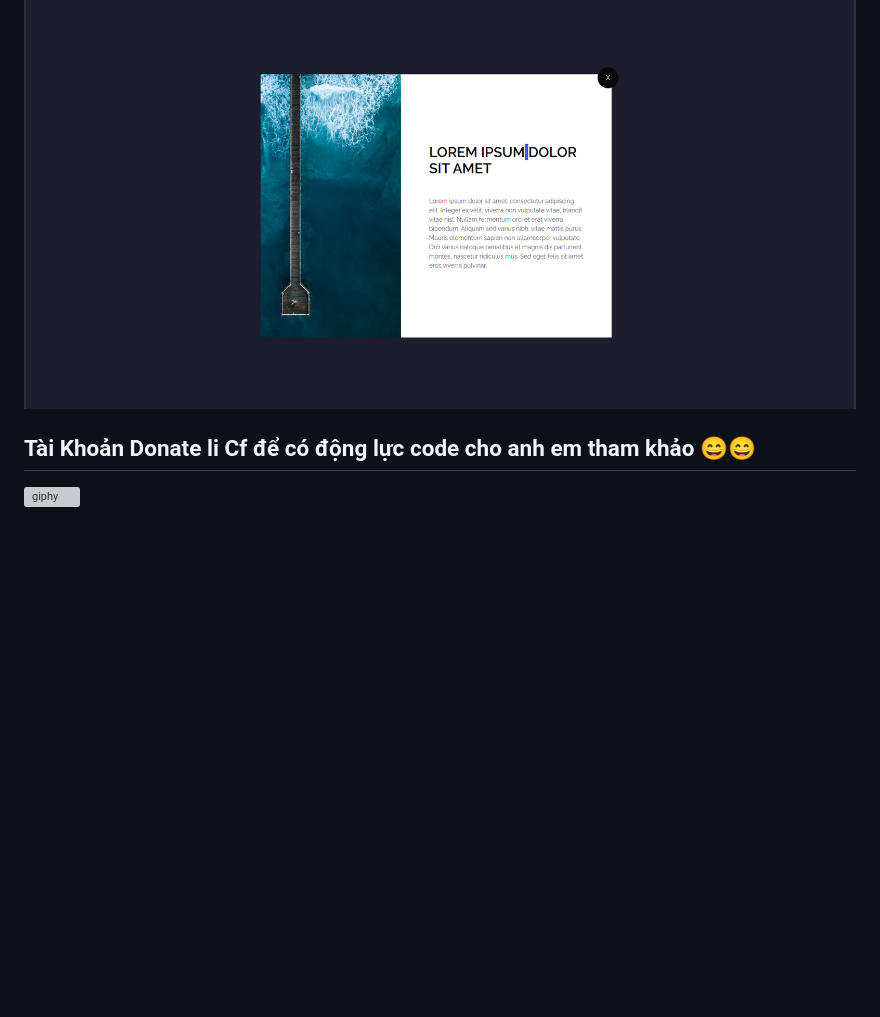
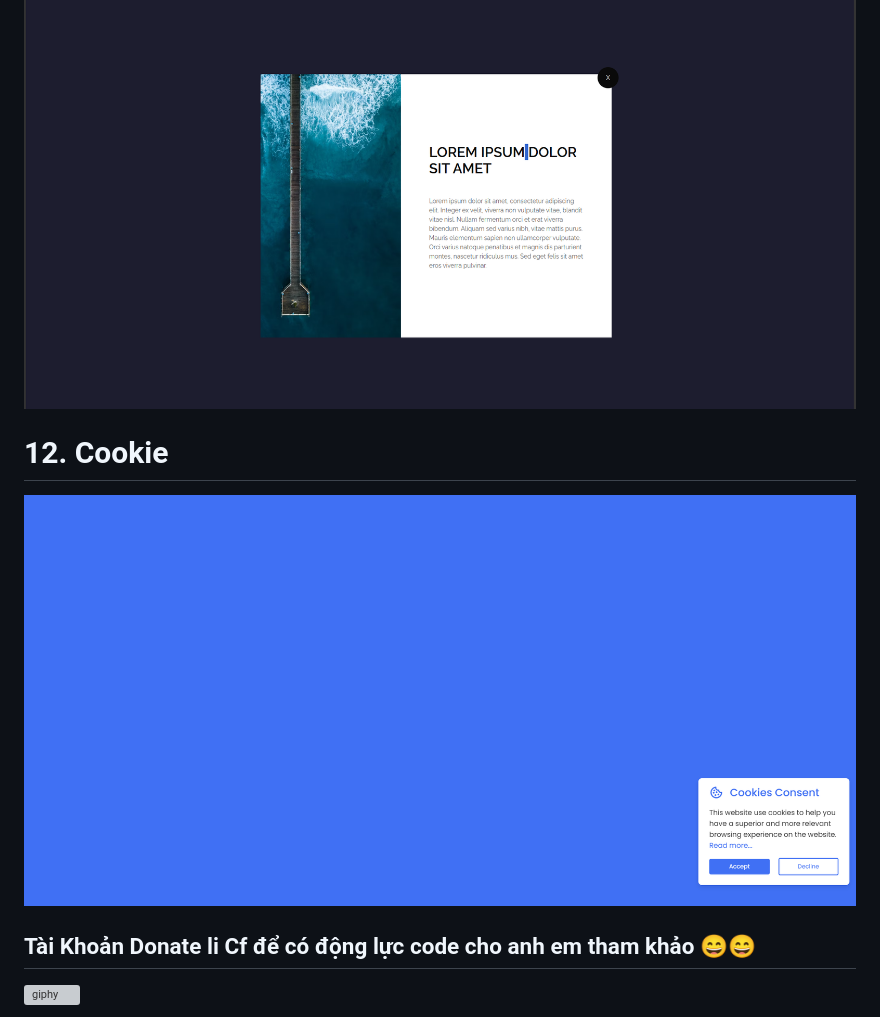
Before and after one commit to class-fullstack/Ui-UX-OpenSource, a Markdown page: README.md, the part around the change. GitHub-like rendering; pictures changed too: assets/cookie/image.png (added); blank space fills up the shorter version; grey boxes are pictures that could not be loaded.

Commit message:
feat: code ui page cookie

```diff
--- a/README.md
+++ b/README.md
@@ -50,6 +50,10 @@
 
 ![Popup Ino](assets/popup/info/image2.png)
 
+# 12. Cookie
+![Page Cookie](assets/cookie/image.png)
+
+
 
 ## Tài Khoản Donate li Cf để có động lực code cho anh em tham khảo 😄😄
 
```
Also changed, not shown: 3 other files.
